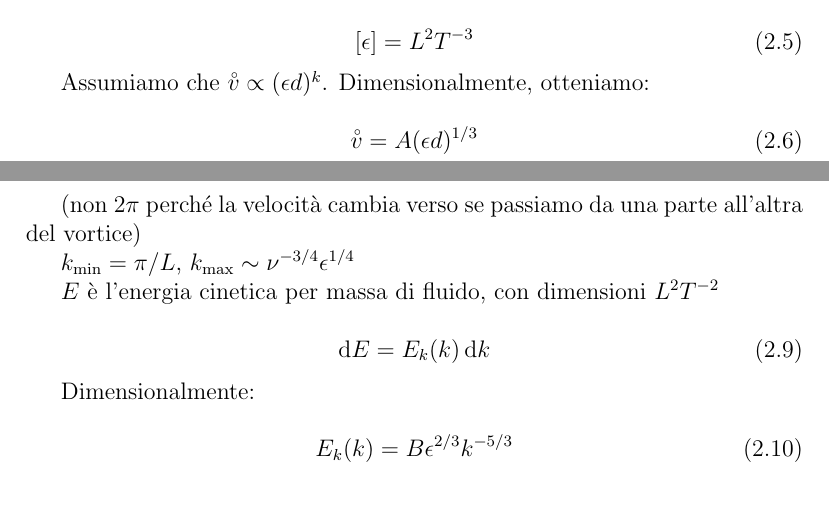
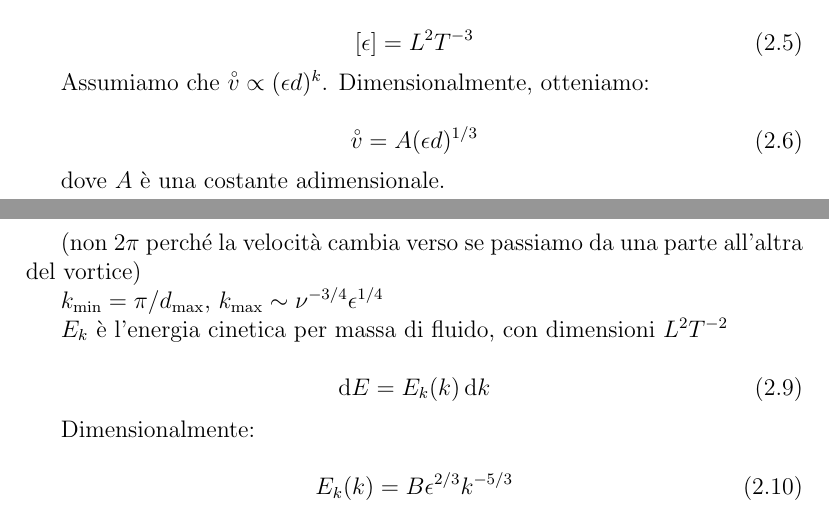
Before and after one commit to jacopok/turbolenza, a LaTeX paper (Tesina.tex): two parts of pages 6 and 7 of 9, joined at a grey line, cut so that both start at the same text. Compiled offline with pdfLaTeX.

Commit message:
Sistemati dettagli nella parte sullanalisi dimensionale di Kolmogorov

```diff
--- a/Tesina.tex
+++ b/Tesina.tex
@@ -327,6 +327,8 @@ Assumiamo che $\accentset{\circ}{v} \propto (\epsilon d)^k$. Dimensionalmente, o
 \accentset{\circ}{v} = A (\epsilon d)^{1/3} \label{scaling}
 \end{equation}
 
+dove $A$ è una costante adimensionale.
+
 La turbolenza avviene fra $d_{\text{max}}$ e $d_{\text{min}}$. La prima è la dimensione del sistema, la seconda invece (postuliamo) dipende solo da $\epsilon$ e $\nu$. Dimensionalmente:
 
 \begin{equation}
@@ -345,9 +347,9 @@ k = \frac{\pi}{d}
 
 (non $2\pi$ perché la velocità cambia verso se passiamo da una parte all'altra del vortice)
 
-$k_{\text{min}} = \pi / L$, $k_{\text{max}} \sim \nu^{-3/4} \epsilon^{1/4}$
+$k_{\text{min}} = \pi / d_{\text{max}}$, $k_{\text{max}} \sim \nu^{-3/4} \epsilon^{1/4}$
 
-$E$ è l'energia cinetica per massa di fluido, con dimensioni $L^2 T^{-2}$
+$E_k$ è l'energia cinetica per massa di fluido, con dimensioni $L^2 T^{-2}$
 
 \begin{equation}
 \dif E = E_k (k) \dif k
```
Also changed, not shown: Tesina.pdf, 2 other files.
